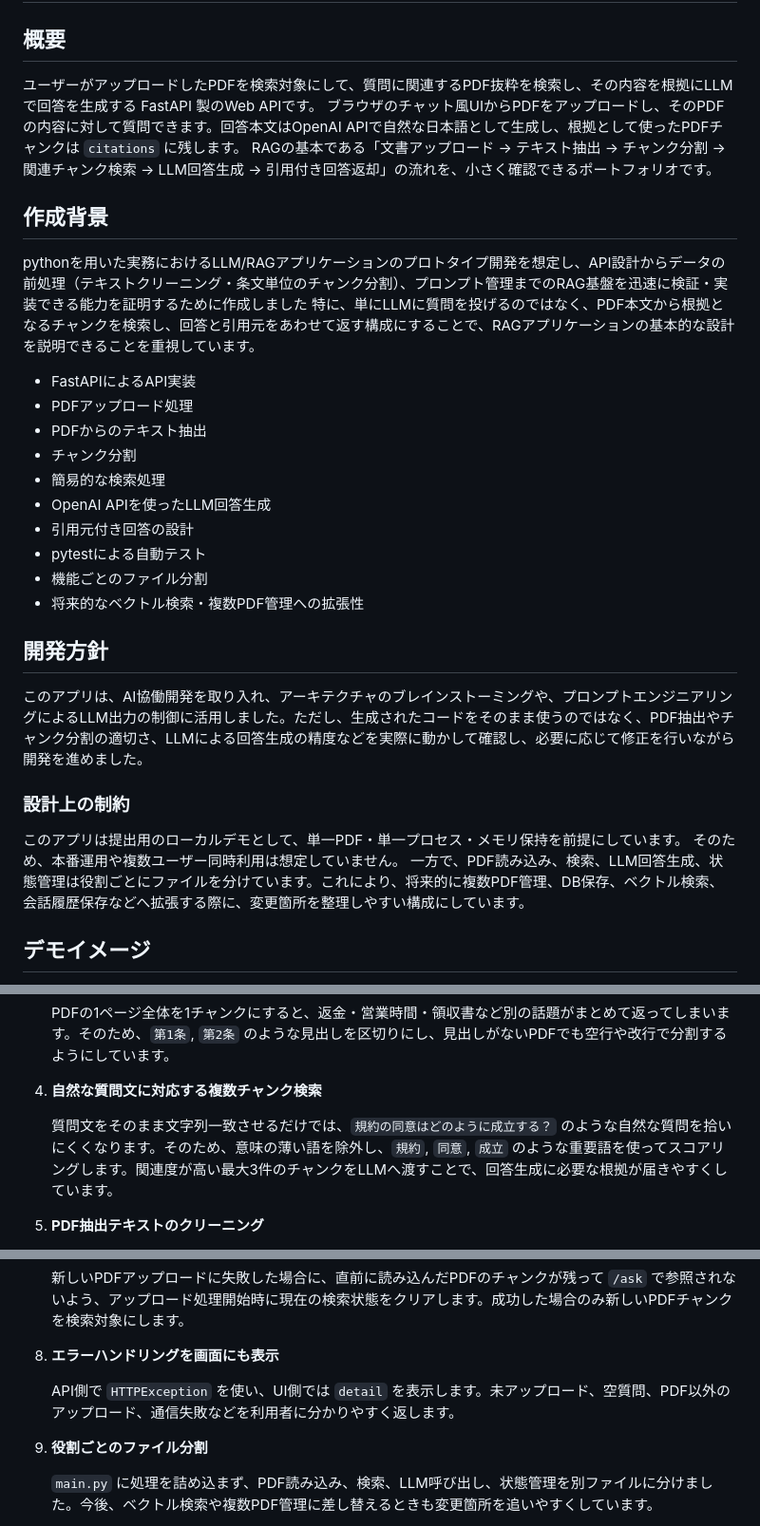
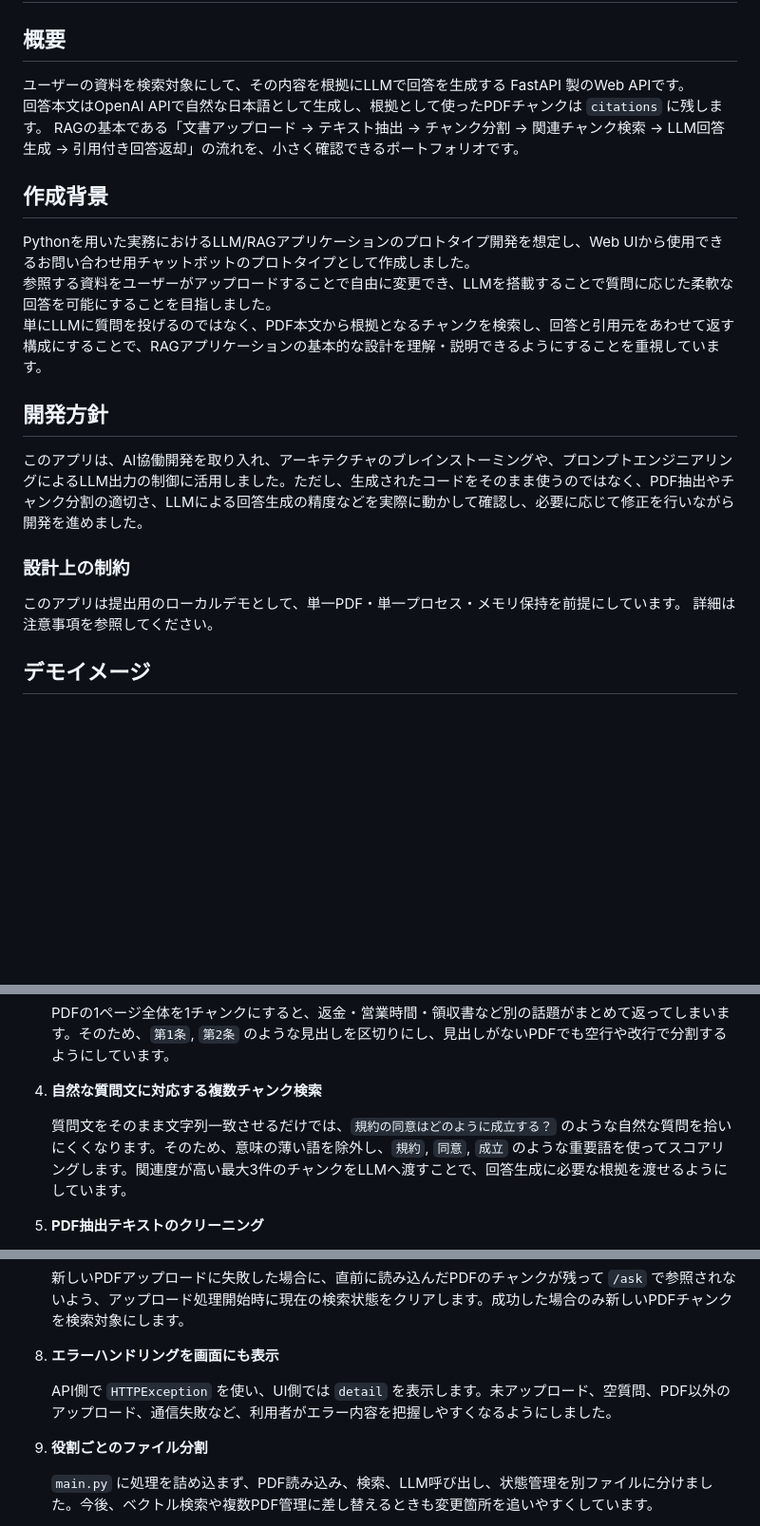
Before and after one commit to jomoto-dev/jomoto-portfolio-FAQchatbot, a Markdown page: README.md, 3 parts joined by grey strips. Shown at 95% size. GitHub-like rendering; blank space fills up the shorter version.

```diff
--- a/README.md
+++ b/README.md
@@ -2,33 +2,24 @@
 
 ## 概要
 
-ユーザーがアップロードしたPDFを検索対象にして、質問に関連するPDF抜粋を検索し、その内容を根拠にLLMで回答を生成する FastAPI 製のWeb APIです。
-ブラウザのチャット風UIからPDFをアップロードし、そのPDFの内容に対して質問できます。回答本文はOpenAI APIで自然な日本語として生成し、根拠として使ったPDFチャンクは `citations` に残します。
+ユーザーの資料を検索対象にして、その内容を根拠にLLMで回答を生成する FastAPI 製のWeb APIです。
+回答本文はOpenAI APIで自然な日本語として生成し、根拠として使ったPDFチャンクは `citations` に残します。
 RAGの基本である「文書アップロード → テキスト抽出 → チャンク分割 → 関連チャンク検索 → LLM回答生成 → 引用付き回答返却」の流れを、小さく確認できるポートフォリオです。
 
 ## 作成背景
 
-pythonを用いた実務におけるLLM/RAGアプリケーションのプロトタイプ開発を想定し、API設計からデータの前処理（テキストクリーニング・条文単位のチャンク分割）、プロンプト管理までのRAG基盤を迅速に検証・実装できる能力を証明するために作成しました
-特に、単にLLMに質問を投げるのではなく、PDF本文から根拠となるチャンクを検索し、回答と引用元をあわせて返す構成にすることで、RAGアプリケーションの基本的な設計を説明できることを重視しています。
-
-- FastAPIによるAPI実装
-- PDFアップロード処理
-- PDFからのテキスト抽出
-- チャンク分割
-- 簡易的な検索処理
-- OpenAI APIを使ったLLM回答生成
-- 引用元付き回答の設計
-- pytestによる自動テスト
-- 機能ごとのファイル分割
-- 将来的なベクトル検索・複数PDF管理への拡張性
+Pythonを用いた実務におけるLLM/RAGアプリケーションのプロトタイプ開発を想定し、Web UIから使用できるお問い合わせ用チャットボットのプロトタイプとして作成しました。
+参照する資料をユーザーがアップロードすることで自由に変更でき、LLMを搭載することで質問に応じた柔軟な回答を可能にすることを目指しました。
+単にLLMに質問を投げるのではなく、PDF本文から根拠となるチャンクを検索し、回答と引用元をあわせて返す構成にすることで、RAGアプリケーションの基本的な設計を理解・説明できるようにすることを重視しています。
 
 ## 開発方針
+
 このアプリは、AI協働開発を取り入れ、アーキテクチャのブレインストーミングや、プロンプトエンジニアリングによるLLM出力の制御に活用しました。ただし、生成されたコードをそのまま使うのではなく、PDF抽出やチャンク分割の適切さ、LLMによる回答生成の精度などを実際に動かして確認し、必要に応じて修正を行いながら開発を進めました。
 
 ### 設計上の制約
+
 このアプリは提出用のローカルデモとして、単一PDF・単一プロセス・メモリ保持を前提にしています。
-そのため、本番運用や複数ユーザー同時利用は想定していません。
-一方で、PDF読み込み、検索、LLM回答生成、状態管理は役割ごとにファイルを分けています。これにより、将来的に複数PDF管理、DB保存、ベクトル検索、会話履歴保存などへ拡張する際に、変更箇所を整理しやすい構成にしています。
+詳細は注意事項を参照してください。
 
 ## デモイメージ
 
@@ -390,7 +433,7 @@ pytest
 
 4. **自然な質問文に対応する複数チャンク検索**
 
-   質問文をそのまま文字列一致させるだけでは、`規約の同意はどのように成立する？` のような自然な質問を拾いにくくなります。そのため、意味の薄い語を除外し、`規約`, `同意`, `成立` のような重要語を使ってスコアリングします。関連度が高い最大3件のチャンクをLLMへ渡すことで、回答生成に必要な根拠が届きやすくしています。
+   質問文をそのまま文字列一致させるだけでは、`規約の同意はどのように成立する？` のような自然な質問を拾いにくくなります。そのため、意味の薄い語を除外し、`規約`, `同意`, `成立` のような重要語を使ってスコアリングします。関連度が高い最大3件のチャンクをLLMへ渡すことで、回答生成に必要な根拠を渡せるようにしています。
 
 5. **PDF抽出テキストのクリーニング**
 
@@ -406,7 +449,7 @@ pytest
 
 8. **エラーハンドリングを画面にも表示**
 
-   API側で `HTTPException` を使い、UI側では `detail` を表示します。未アップロード、空質問、PDF以外のアップロード、通信失敗などを利用者に分かりやすく返します。
+   API側で `HTTPException` を使い、UI側では `detail` を表示します。未アップロード、空質問、PDF以外のアップロード、通信失敗など、利用者がエラー内容を把握しやすくなるようにしました。
 
 9. **役割ごとのファイル分割**
 
```
Also changed, not shown: other parts of README.md (+105 -66 lines).
